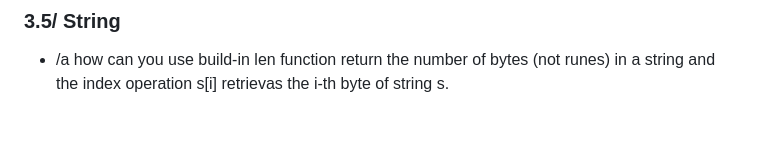
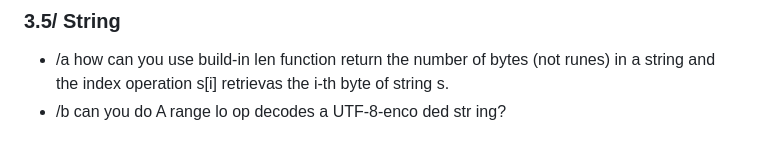
Before and after one commit to quki3/go, a Markdown page: README.md, the part around the change. GitHub-like rendering.

```diff
--- a/README.md
+++ b/README.md
@@ -75,3 +75,4 @@ wiki,oficial web, <a href="https://cs.opensource.google/go/go">code open source<
    - /b how you will be a reports wether i is non-zero?
 ### 3.5/ String
    - /a how can you use build-in len function return the number  of bytes (not runes) in a string and the index operation s[i] retrievas the i-th byte  of string s.
+   - /b can you do A range lo op decodes a UTF-8-enco ded str ing?
```
